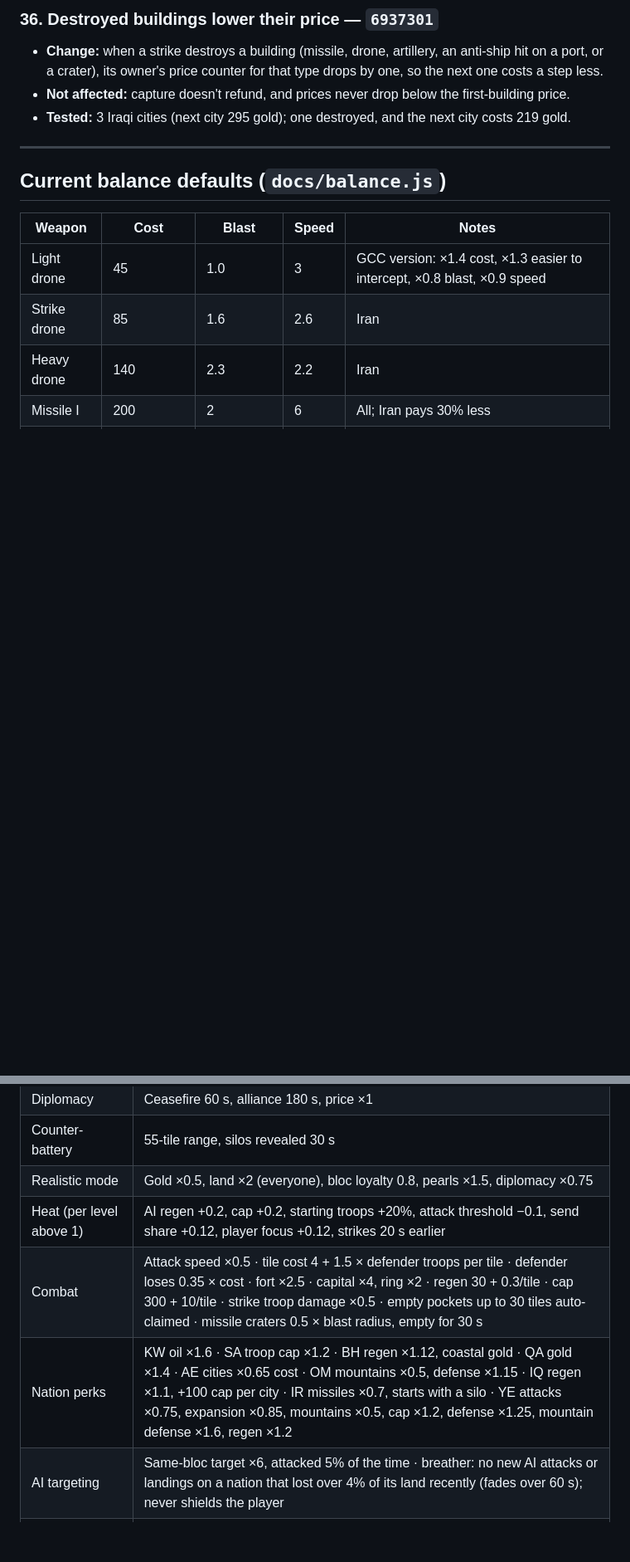
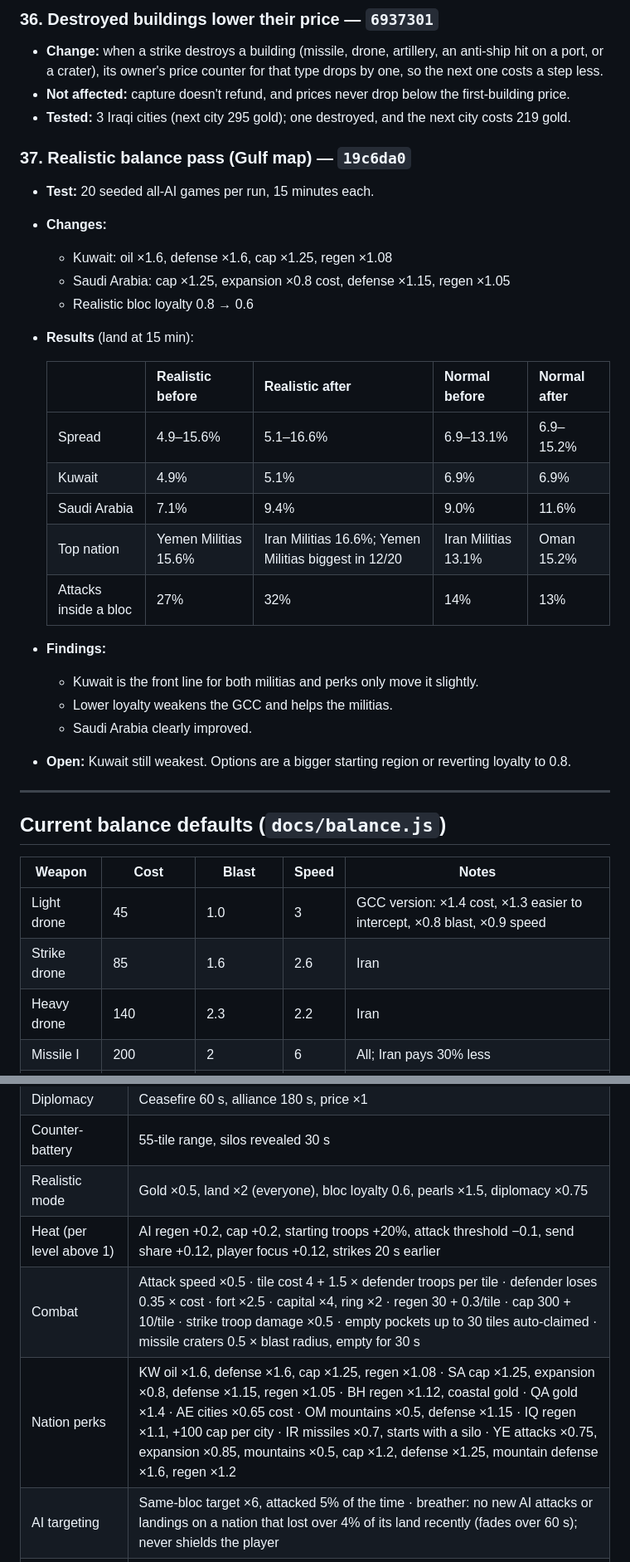
Before and after one commit to MoeyWoey/gulf-dominion, a Markdown page: PROGRESS.md, 2 parts joined by grey strips. Shown at 83% size. Rendered like a GitHub page; blank space fills up the shorter version.

Commit message:
PROGRESS: Realistic balance pass (19c6da0)
Co-Authored-By: Claude Opus 5.5 <noreply@anthropic.com>

```diff
--- a/PROGRESS.md
+++ b/PROGRESS.md
@@ -569,6 +569,29 @@ Step 2 of the Middle East plan (1 map and nations, 2 artillery and anti-ship, 3
 - **Not affected:** capture doesn't refund, and prices never drop below the first-building price.
 - **Tested:** 3 Iraqi cities (next city 295 gold); one destroyed, and the next city costs 219 gold.
 
+### 37. Realistic balance pass (Gulf map) — `19c6da0`
+
+- **Test:** 20 seeded all-AI games per run, 15 minutes each.
+- **Changes:**
+  - Kuwait: oil ×1.6, defense ×1.6, cap ×1.25, regen ×1.08
+  - Saudi Arabia: cap ×1.25, expansion ×0.8 cost, defense ×1.15, regen ×1.05
+  - Realistic bloc loyalty 0.8 → 0.6
+- **Results** (land at 15 min):
+
+  | | Realistic before | Realistic after | Normal before | Normal after |
+  |---|---|---|---|---|
+  | Spread | 4.9–15.6% | 5.1–16.6% | 6.9–13.1% | 6.9–15.2% |
+  | Kuwait | 4.9% | 5.1% | 6.9% | 6.9% |
+  | Saudi Arabia | 7.1% | 9.4% | 9.0% | 11.6% |
+  | Top nation | Yemen Militias 15.6% | Iran Militias 16.6%; Yemen Militias biggest in 12/20 | Iran Militias 13.1% | Oman 15.2% |
+  | Attacks inside a bloc | 27% | 32% | 14% | 13% |
+
+- **Findings:**
+  - Kuwait is the front line for both militias and perks only move it slightly.
+  - Lower loyalty weakens the GCC and helps the militias.
+  - Saudi Arabia clearly improved.
+- **Open:** Kuwait still weakest. Options are a bigger starting region or reverting loyalty to 0.8.
+
 ---
 
 ## Current balance defaults (`docs/balance.js`)
@@ -598,10 +621,10 @@ Step 2 of the Middle East plan (1 map and nations, 2 artillery and anti-ship, 3
 | World news | First at 200 s, then every 280–420 s, effects last 60 s |
 | Diplomacy | Ceasefire 60 s, alliance 180 s, price ×1 |
 | Counter-battery | 55-tile range, silos revealed 30 s |
-| Realistic mode | Gold ×0.5, land ×2 (everyone), bloc loyalty 0.8, pearls ×1.5, diplomacy ×0.75 |
+| Realistic mode | Gold ×0.5, land ×2 (everyone), bloc loyalty 0.6, pearls ×1.5, diplomacy ×0.75 |
 | Heat (per level above 1) | AI regen +0.2, cap +0.2, starting troops +20%, attack threshold −0.1, send share +0.12, player focus +0.12, strikes 20 s earlier |
 | Combat | Attack speed ×0.5 · tile cost 4 + 1.5 × defender troops per tile · defender loses 0.35 × cost · fort ×2.5 · capital ×4, ring ×2 · regen 30 + 0.3/tile · cap 300 + 10/tile · strike troop damage ×0.5 · empty pockets up to 30 tiles auto-claimed · missile craters 0.5 × blast radius, empty for 30 s |
-| Nation perks | KW oil ×1.6 · SA troop cap ×1.2 · BH regen ×1.12, coastal gold · QA gold ×1.4 · AE cities ×0.65 cost · OM mountains ×0.5, defense ×1.15 · IQ regen ×1.1, +100 cap per city · IR missiles ×0.7, starts with a silo · YE attacks ×0.75, expansion ×0.85, mountains ×0.5, cap ×1.2, defense ×1.25, mountain defense ×1.6, regen ×1.2 |
+| Nation perks | KW oil ×1.6, defense ×1.6, cap ×1.25, regen ×1.08 · SA cap ×1.25, expansion ×0.8, defense ×1.15, regen ×1.05 · BH regen ×1.12, coastal gold · QA gold ×1.4 · AE cities ×0.65 cost · OM mountains ×0.5, defense ×1.15 · IQ regen ×1.1, +100 cap per city · IR missiles ×0.7, starts with a silo · YE attacks ×0.75, expansion ×0.85, mountains ×0.5, cap ×1.2, defense ×1.25, mountain defense ×1.6, regen ×1.2 |
 | AI targeting | Same-bloc target ×6, attacked 5% of the time · breather: no new AI attacks or landings on a nation that lost over 4% of its land recently (fades over 60 s); never shields the player |
 | Win condition | 80% of the land, or every rival eliminated (online: or last player standing) |
 
```
Also changed, not shown: other parts of PROGRESS.md (+1 -1 lines).
